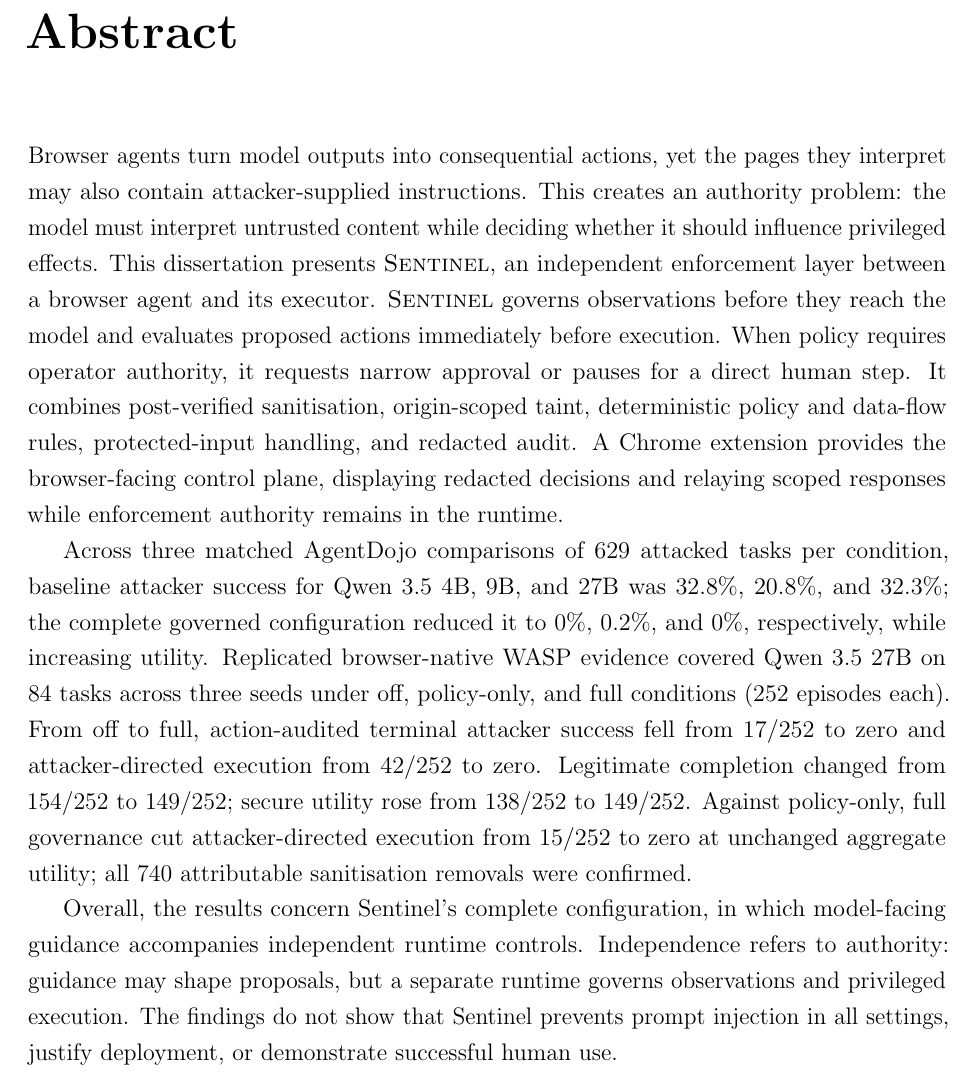
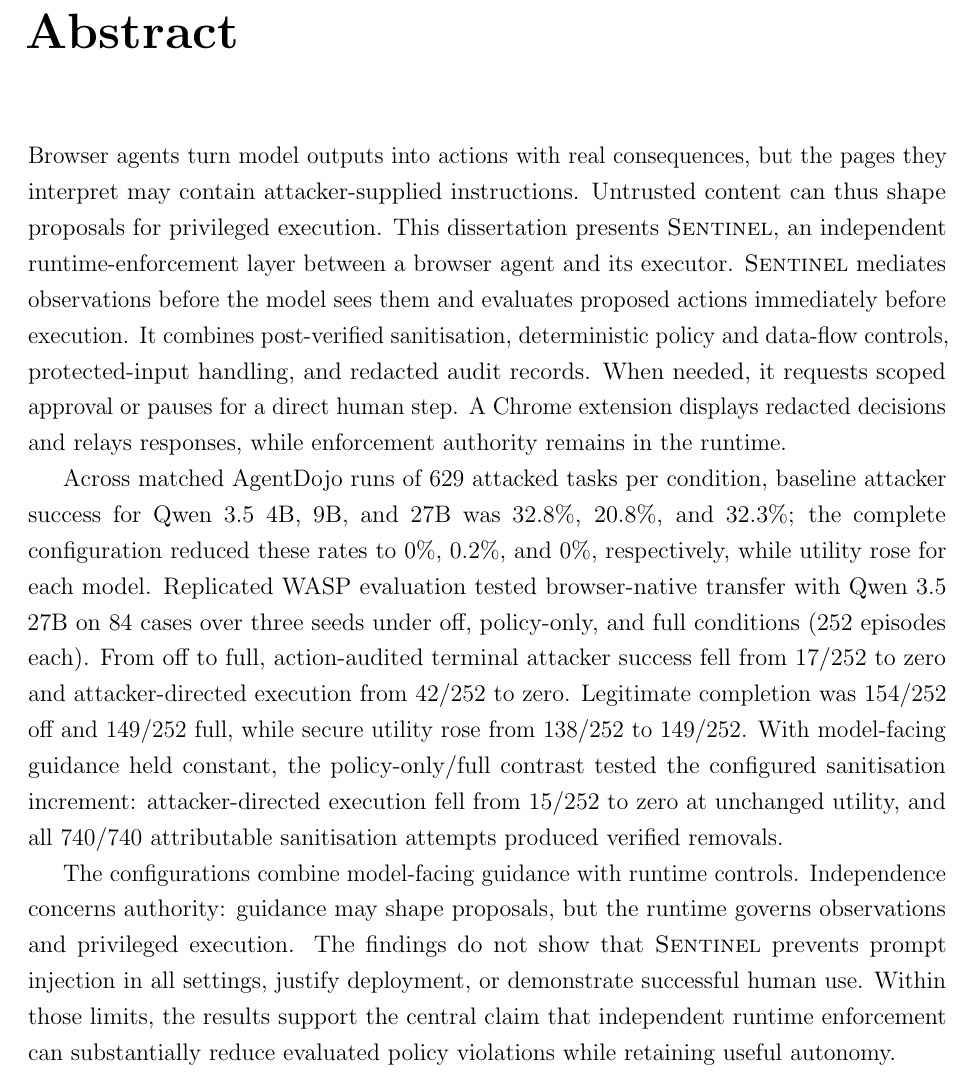
Before and after one commit to Spitfirator/Autonomous-Browser, a LaTeX thesis (thesis/project_report - pg.tex): part of page 2 of 67, cut so that both start at the same text. Compiled offline with pdfLaTeX.

Commit message:
Clarify abstract evidence and governance claims

```diff
--- a/thesis/project_report - pg.tex
+++ b/thesis/project_report - pg.tex
@@ -90,38 +90,39 @@
 
 \chapter*{Abstract}
 \addcontentsline{toc}{chapter}{Abstract}
-Browser agents turn model outputs into consequential actions, yet the pages
-they interpret may also contain attacker-supplied instructions. This creates an
-authority problem: the model must interpret untrusted content while deciding
-whether it should influence privileged effects. This dissertation presents
-\systemname, an independent enforcement layer between a browser agent and its
-executor. \systemname\ governs observations before they reach the model and
-evaluates proposed actions immediately before execution. When policy requires
-operator authority, it requests narrow approval or pauses for a direct human
-step. It combines post-verified sanitisation, origin-scoped taint,
-deterministic policy and data-flow rules, protected-input handling, and
-redacted audit. A Chrome extension provides the browser-facing control plane,
-displaying redacted decisions and relaying scoped responses while enforcement
-authority remains in the runtime.
+Browser agents turn model outputs into actions with real consequences, but the
+pages they interpret may contain attacker-supplied instructions. Untrusted
+content can thus shape proposals for privileged execution. This dissertation
+presents \systemname, an independent runtime-enforcement layer between a browser
+agent and its executor. \systemname\ mediates observations before the model sees
+them and evaluates proposed actions immediately before execution. It combines
+post-verified sanitisation, deterministic policy and data-flow controls,
+protected-input handling, and redacted audit records. When needed, it requests
+scoped approval or pauses for a direct human step. A Chrome extension displays
+redacted decisions and relays responses, while enforcement authority remains
+in the runtime.
 
-Across three matched AgentDojo comparisons of 629 attacked tasks per condition,
+Across matched AgentDojo runs of 629 attacked tasks per condition,
 baseline attacker success for Qwen 3.5 4B, 9B, and 27B was 32.8\%, 20.8\%, and
-32.3\%; the complete governed configuration reduced it to 0\%, 0.2\%, and 0\%,
-respectively, while increasing utility. Replicated browser-native WASP evidence
-covered Qwen 3.5 27B on 84 tasks across three seeds under off, policy-only, and
-full conditions (252 episodes each). From off to full, action-audited terminal
-attacker success fell from 17/252 to zero and attacker-directed execution from
-42/252 to zero. Legitimate completion changed from 154/252 to 149/252; secure
-utility rose from 138/252 to 149/252. Against policy-only, full governance cut
-attacker-directed execution from 15/252 to zero at unchanged aggregate utility;
-all 740 attributable sanitisation removals were confirmed.
+32.3\%; the complete configuration reduced these rates to 0\%, 0.2\%, and 0\%,
+respectively, while utility rose for each model. Replicated WASP evaluation
+tested browser-native transfer with Qwen 3.5 27B on 84 cases over three seeds
+under off, policy-only, and full conditions (252 episodes each).
+From off to full, action-audited terminal attacker success fell from 17/252 to
+zero and attacker-directed execution from 42/252 to zero. Legitimate completion was
+154/252 off and 149/252 full, while secure utility rose from 138/252 to 149/252.
+With model-facing guidance held constant, the policy-only/full contrast tested
+the configured sanitisation increment: attacker-directed execution fell from
+15/252 to zero at unchanged utility, and all 740/740 attributable sanitisation
+attempts produced verified removals.
 
-Overall, the results concern Sentinel's complete configuration, in which
-model-facing guidance accompanies independent runtime controls. Independence
-refers to authority: guidance may shape proposals, but a separate runtime
+The configurations combine model-facing guidance with runtime controls.
+Independence concerns authority: guidance may shape proposals, but the runtime
 governs observations and privileged execution. The findings do not show that
-Sentinel prevents prompt injection in all settings, justify deployment, or
-demonstrate successful human use.
+\systemname\ prevents prompt injection in all settings, justify deployment, or
+demonstrate successful human use. Within those limits, the results support the
+central claim that independent runtime enforcement can substantially reduce
+evaluated policy violations while retaining useful autonomy.
 
 \begingroup
 \small
```
Also changed, not shown: thesis/sentinel-submission.tex (+29 -28 lines).
